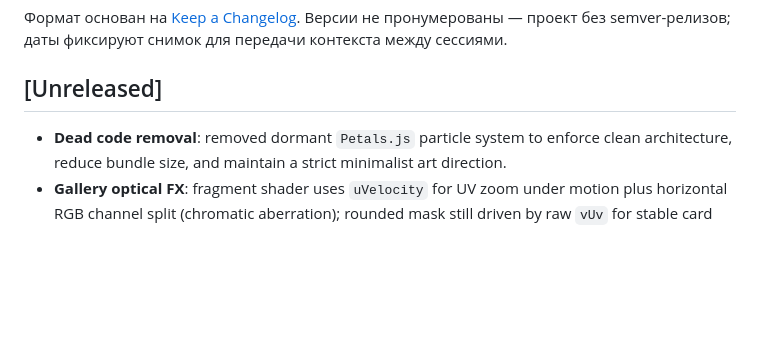
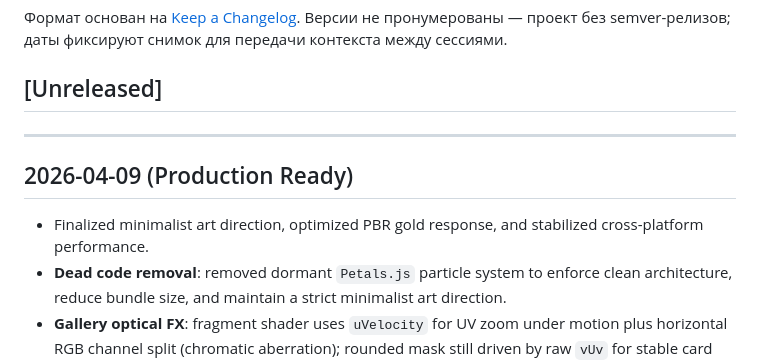
Before and after one commit to selemenev9-ui/wedding, a Markdown page: CHANGELOG.md, the part around the change. Drawn GitHub-style; blank space fills up the shorter version.

```diff
--- a/CHANGELOG.md
+++ b/CHANGELOG.md
@@ -4,6 +4,11 @@
 
 ## [Unreleased]
 
+---
+
+## 2026-04-09 (Production Ready)
+
+- Finalized minimalist art direction, optimized PBR gold response, and stabilized cross-platform performance.
 - **Dead code removal**: removed dormant `Petals.js` particle system to enforce clean architecture, reduce bundle size, and maintain a strict minimalist art direction.
 - **Gallery optical FX**: fragment shader uses `uVelocity` for UV zoom under motion plus horizontal RGB channel split (chromatic aberration); rounded mask still driven by raw `vUv` for stable card edges (`GalleryRibbon.js`).
 - **Magnetic UI & blend cursor**: `#cursor` is white with `mix-blend-mode: difference`; `.editorial-btn` elements get magnetic GSAP offset on `mousemove` and elastic snap-back on leave (`src/modules/Cursor.js`, `src/style.css`).
```
Also changed, not shown: CONTEXT.md (+8 -6 lines).
